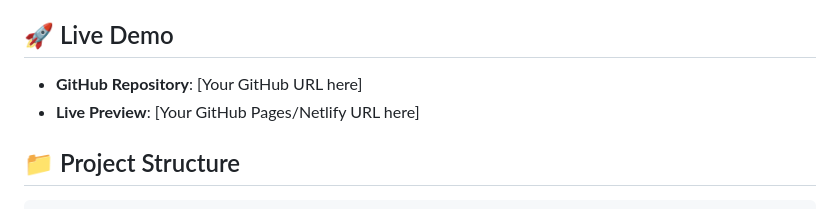
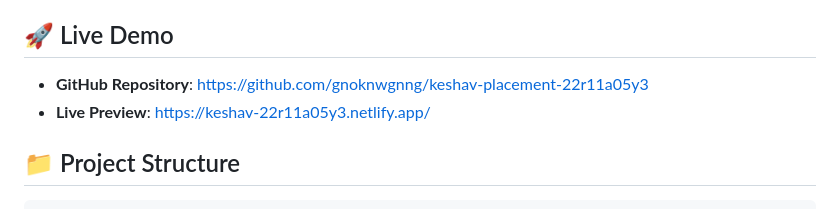
Before and after one commit to gnoknwgnng/keshav-placement-22r11a05y3, a Markdown page: README.md, the part around the change. GitHub-like rendering.

````diff
--- a/README.md
+++ b/README.md
@@ -4,8 +4,8 @@
 This project demonstrates modern web design using Bootstrap 5 components, creating a responsive and visually appealing multi-page website.
 
 ## 🚀 Live Demo
-- **GitHub Repository**: [Your GitHub URL here]
-- **Live Preview**: [Your GitHub Pages/Netlify URL here]
+- **GitHub Repository**: https://github.com/gnoknwgnng/keshav-placement-22r11a05y3
+- **Live Preview**: https://keshav-22r11a05y3.netlify.app/
 
 ## 📁 Project Structure
 ```
````
